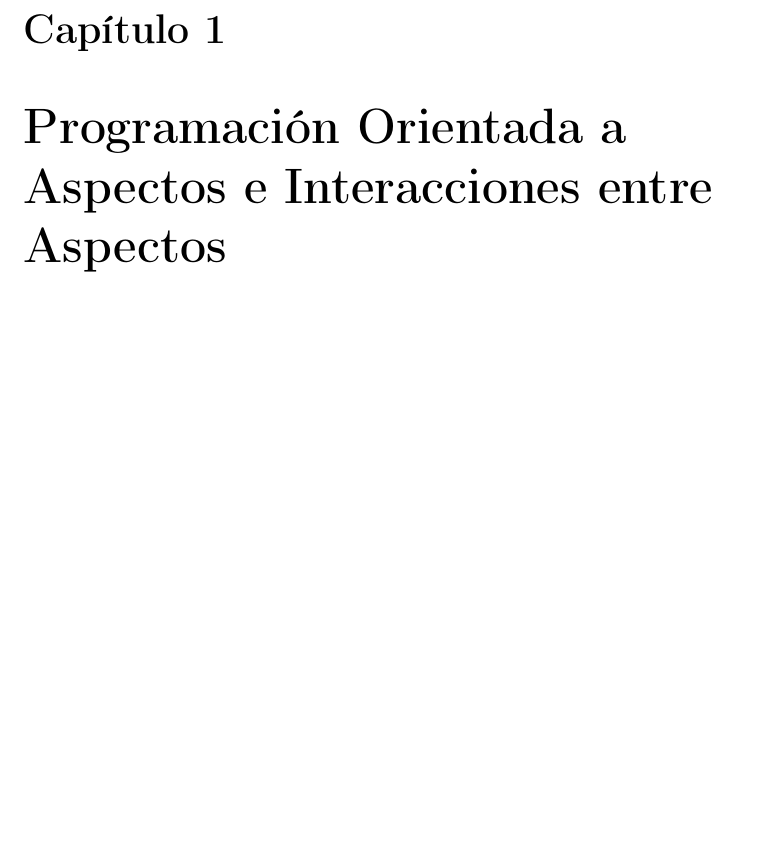
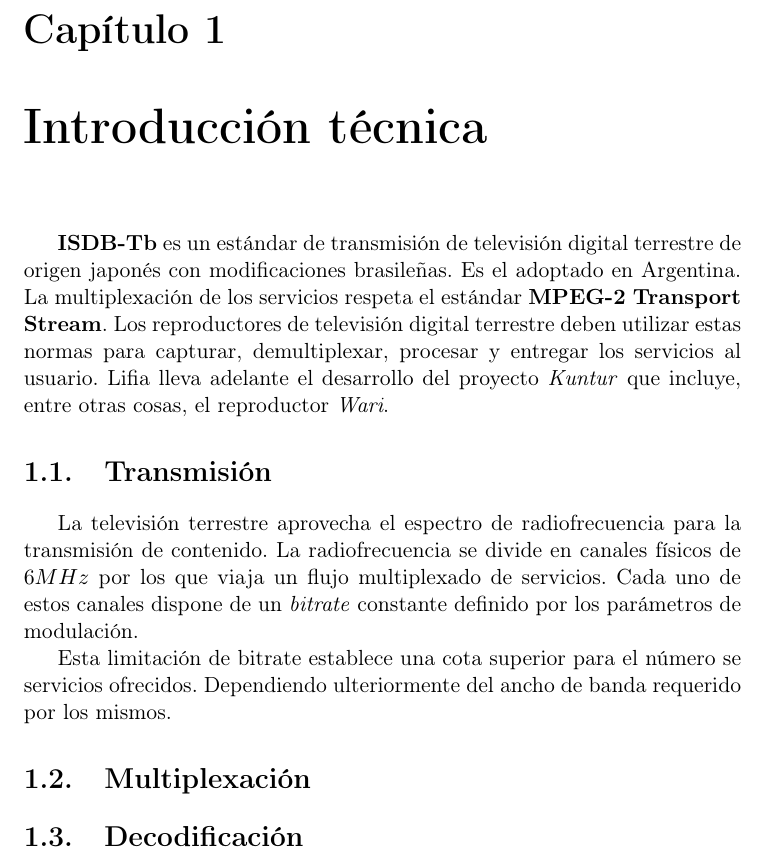
Before and after one commit to AquilesCanta/informe_tesis, a LaTeX book (technical_intro.tex): part of the page, cut so that both start at the same text, the shorter picture padded with empty space. Compiled offline with pdfLaTeX; the source files are stored in an older character set and shown here as Unicode.

Commit message:
Started with technical introduction

```diff
--- a/technical_intro.tex
+++ b/technical_intro.tex
@@ -2,8 +2,19 @@
 \include{base}
 \begin{document}
 \fi
-\chapter{Programación Orientada a Aspectos e Interacciones entre Aspectos}
-\chaptermark{AOP e Interacciones entre Aspectos}
+\chapter{Introducción técnica}
+
+\textbf{ISDB-Tb} es un estándar de transmisión de televisión digital terrestre de origen japonés con modificaciones brasileñas. Es el adoptado en Argentina. La multiplexación de los servicios respeta el estándar \textbf{MPEG-2 Transport Stream}. Los reproductores de televisión digital terrestre deben utilizar estas normas para capturar, demultiplexar, procesar y entregar los servicios al usuario. Lifia lleva adelante el desarrollo del proyecto \emph{Kuntur} que incluye, entre otras cosas, el reproductor \emph{Wari}.
+
+\section{Transmisión}
+
+La televisión terrestre aprovecha el espectro de radiofrecuencia para la transmisión de contenido. La radiofrecuencia se divide en canales físicos de $6 MHz$ por los que viaja un flujo multiplexado de servicios. Cada uno de estos canales dispone de un \emph{bitrate} constante definido por los parámetros de modulación.
+
+Esta limitación de bitrate establece una cota superior para el número se servicios ofrecidos. Dependiendo ulteriormente del ancho de banda requerido por los mismos.
+
+\section{Multiplexación}
+
+\section{Decodificación}
 
 \ifx\all\undefined
 \end{document}
```
Also changed, not shown: 2 other files.
